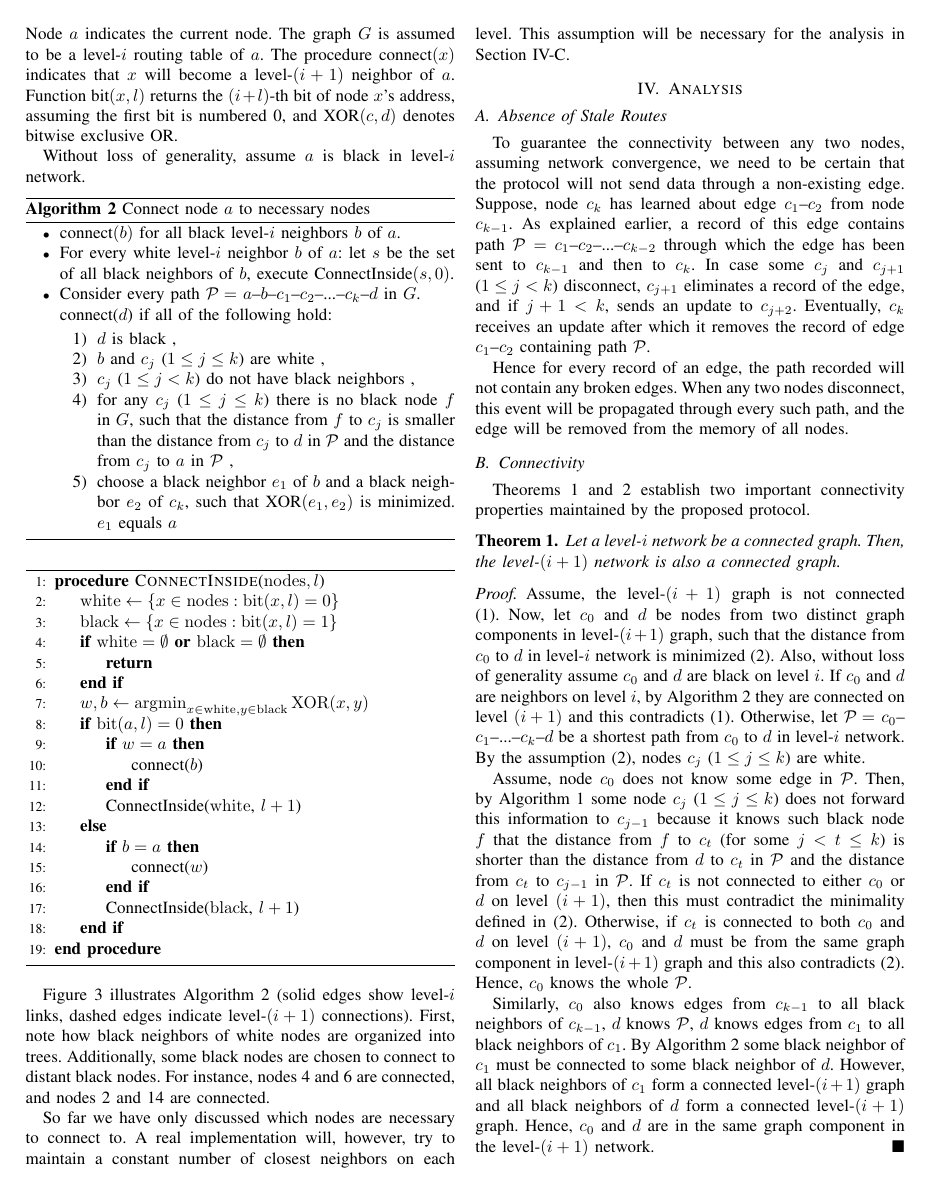
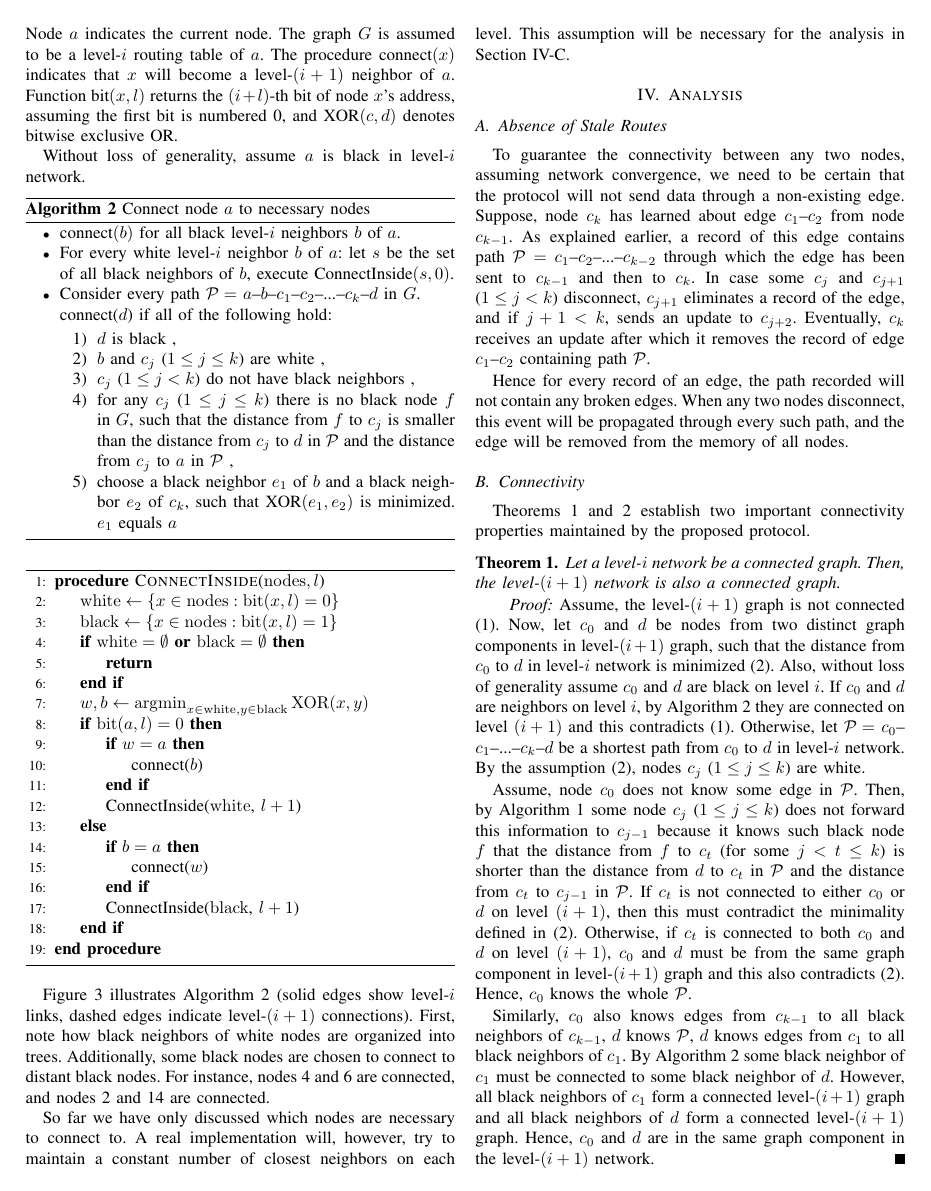
Before and after one commit to tolikzinovyev/bmlrp, a LaTeX paper (bmlrp.tex): page 4 of 6. Compiled offline with pdfLaTeX.

Commit message:
Changed \proof to \IEEEproof

```diff
--- a/bmlrp.tex
+++ b/bmlrp.tex
@@ -16,7 +16,6 @@
 \usepackage{amssymb}
 
 \usepackage{amsthm}
-\renewcommand{\qedsymbol}{$\blacksquare$}
 \newtheorem{thm}{Theorem}
 \theoremstyle{definition}
 \newtheorem{defn}{Definition}
@@ -221,13 +220,13 @@ two important connectivity properties maintained by the proposed protocol.
 \begin{thm}
     Let a level-$i$ network be a connected graph. Then, the level-$(i+1)$ network is also a connected graph.
 
-    \begin{proof}
-        Assume, the level-$(i+1)$ graph is not connected (1). Now, let $c_0$ and $d$ be nodes from two distinct graph components in level-$(i+1)$ graph, such that the distance from $c_0$ to $d$ in level-$i$ network is minimized (2). Also, without loss of generality assume $c_0$ and $d$ are black on level~$i$. If $c_0$ and $d$ are neighbors on level~$i$, by Algorithm~\ref{alg:connect} they are connected on level~$(i+1)$ and this contradicts (1). Otherwise, let $\cP = $ $c_0$--$c_1$--...--$c_k$--$d$ be a shortest path from $c_0$ to $d$ in level-$i$ network. By the assumption (2), nodes $c_j$ ($1 \le j \le k$) are white.
+    \begin{IEEEproof}
+        \normalfont Assume, the level-$(i+1)$ graph is not connected (1). Now, let $c_0$ and $d$ be nodes from two distinct graph components in level-$(i+1)$ graph, such that the distance from $c_0$ to $d$ in level-$i$ network is minimized (2). Also, without loss of generality assume $c_0$ and $d$ are black on level~$i$. If $c_0$ and $d$ are neighbors on level~$i$, by Algorithm~\ref{alg:connect} they are connected on level~$(i+1)$ and this contradicts (1). Otherwise, let $\cP = $ $c_0$--$c_1$--...--$c_k$--$d$ be a shortest path from $c_0$ to $d$ in level-$i$ network. By the assumption (2), nodes $c_j$ ($1 \le j \le k$) are white.
 
         Assume, node $c_0$ does not know some edge in $\cP$. Then, by Algorithm~\ref{alg:routes} some node $c_j$ ($1 \le j \le k$) does not forward this information to $c_{j-1}$ because it knows such black node $f$ that the distance from $f$ to $c_t$ (for some $j < t \le k$) is shorter than the distance from $d$ to $c_t$ in $\cP$ and the distance from $c_t$ to $c_{j-1}$ in $\cP$. If $c_t$ is not connected to either $c_0$ or $d$ on level~$(i+1)$, then this must contradict the minimality defined in (2). Otherwise, if $c_t$ is connected to both $c_0$ and $d$ on level~$(i+1)$, $c_0$ and $d$ must be from the same graph component in level-$(i+1)$ graph and this also contradicts (2). Hence, $c_0$ knows the whole $\cP$.
 
         Similarly, $c_0$ also knows edges from $c_{k-1}$ to all black neighbors of $c_{k-1}$, $d$ knows $\cP$, $d$ knows edges from $c_1$ to all black neighbors of $c_1$. By Algorithm~\ref{alg:connect} some black neighbor of $c_1$ must be connected to some black neighbor of $d$. However, all black neighbors of $c_1$ form a connected level-$(i+1)$ graph and all black neighbors of $d$ form a connected level-$(i+1)$ graph. Hence, $c_0$ and $d$ are in the same graph component in the level-$(i+1)$ network.
-    \end{proof}
+    \end{IEEEproof}
 
     \label{thm:connectivity-levels}
 \end{thm}
```
Also changed, not shown: bmlrp.tex (6 more changed lines).
